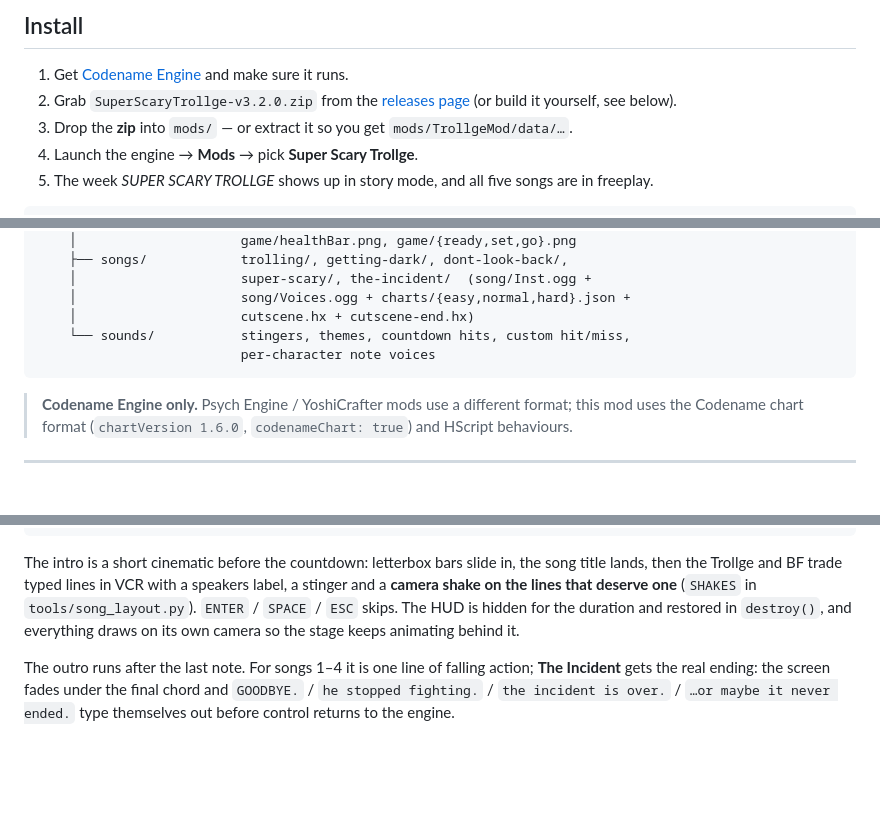
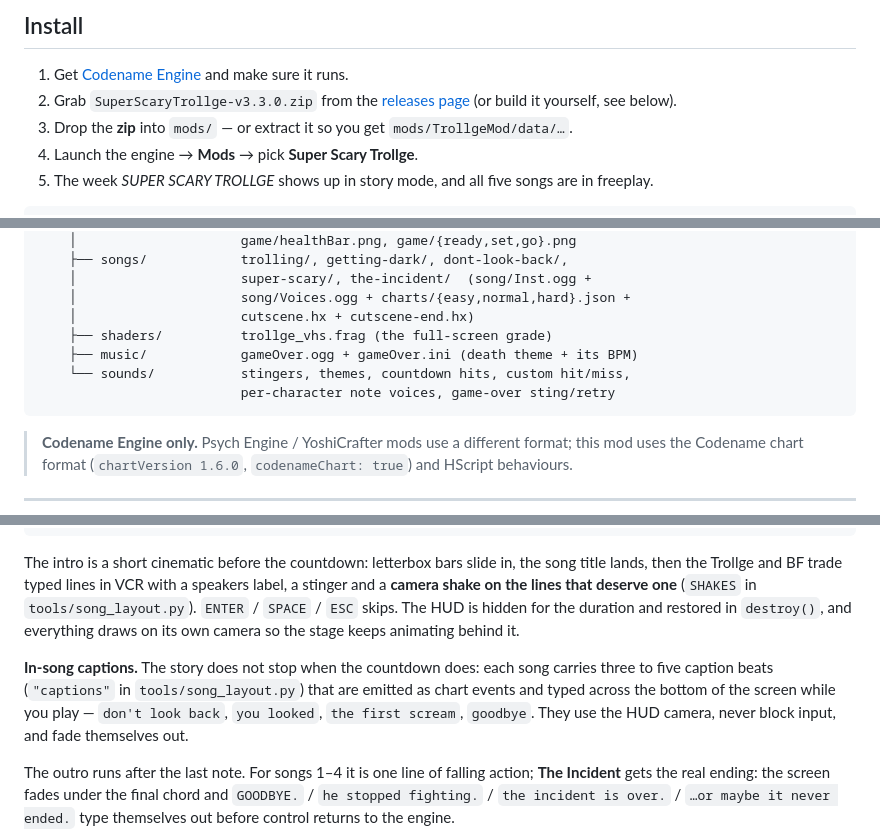
Before and after one commit to Skid-ster/FnfModsByarena, a Markdown page: README.md, 3 parts joined by grey strips. Rendered like a GitHub page; blank space fills up the shorter version.

````diff
--- a/README.md
+++ b/README.md
@@ -46,7 +48,7 @@ scare order) and in story mode (the week plays them back to back).
 ## Install
 
 1. Get [Codename Engine](https://github.com/CodenameCrew/CodenameEngine) and make sure it runs.
-2. Grab `SuperScaryTrollge-v3.2.0.zip` from the [releases page](../../releases) (or build it yourself, see below).
+2. Grab `SuperScaryTrollge-v3.3.0.zip` from the [releases page](../../releases) (or build it yourself, see below).
 3. Drop the **zip** into `mods/` — or extract it so you get `mods/TrollgeMod/data/…`.
 4. Launch the engine → **Mods** → pick **Super Scary Trollge**.
 5. The week *SUPER SCARY TROLLGE* shows up in story mode, and all five songs are in freeplay.
@@ -72,8 +74,10 @@ mods/
     │                     super-scary/, the-incident/  (song/Inst.ogg +
     │                     song/Voices.ogg + charts/{easy,normal,hard}.json +
     │                     cutscene.hx + cutscene-end.hx)
+    ├── shaders/          trollge_vhs.frag (the full-screen grade)
+    ├── music/            gameOver.ogg + gameOver.ini (death theme + its BPM)
     └── sounds/           stingers, themes, countdown hits, custom hit/miss,
-                          per-character note voices
+                          per-character note voices, game-over sting/retry
 ```
 
 > **Codename Engine only.** Psych Engine / YoshiCrafter mods use a different format; this mod uses the
@@ -330,6 +334,11 @@ and BF trade typed lines in VCR with a speakers label, a stinger and a **camera
 (`SHAKES` in `tools/song_layout.py`). `ENTER` / `SPACE` / `ESC` skips. The HUD is hidden for the duration and restored
 in `destroy()`, and everything draws on its own camera so the stage keeps animating behind it.
 
+**In-song captions.** The story does not stop when the countdown does: each song carries three to five caption beats
+(`"captions"` in `tools/song_layout.py`) that are emitted as chart events and typed across the bottom of the screen
+while you play — `don't look back`, `you looked`, `the first scream`, `goodbye`. They use the HUD camera, never block
+input, and fade themselves out.
+
 The outro runs after the last note. For songs 1–4 it is one line of falling action; **The Incident** gets the real
 ending: the screen fades under the final chord and `GOODBYE.` / `he stopped fighting.` / `the incident is over.` /
 `…or maybe it never ended.` type themselves out before control returns to the engine.
````
Also changed, not shown: other parts of README.md (+20 -2 lines), CONTRIBUTING.md (+6 -0 lines), docs/charting.md (+27 -2 lines), docs/banner.jpg (added), 16 other files.
